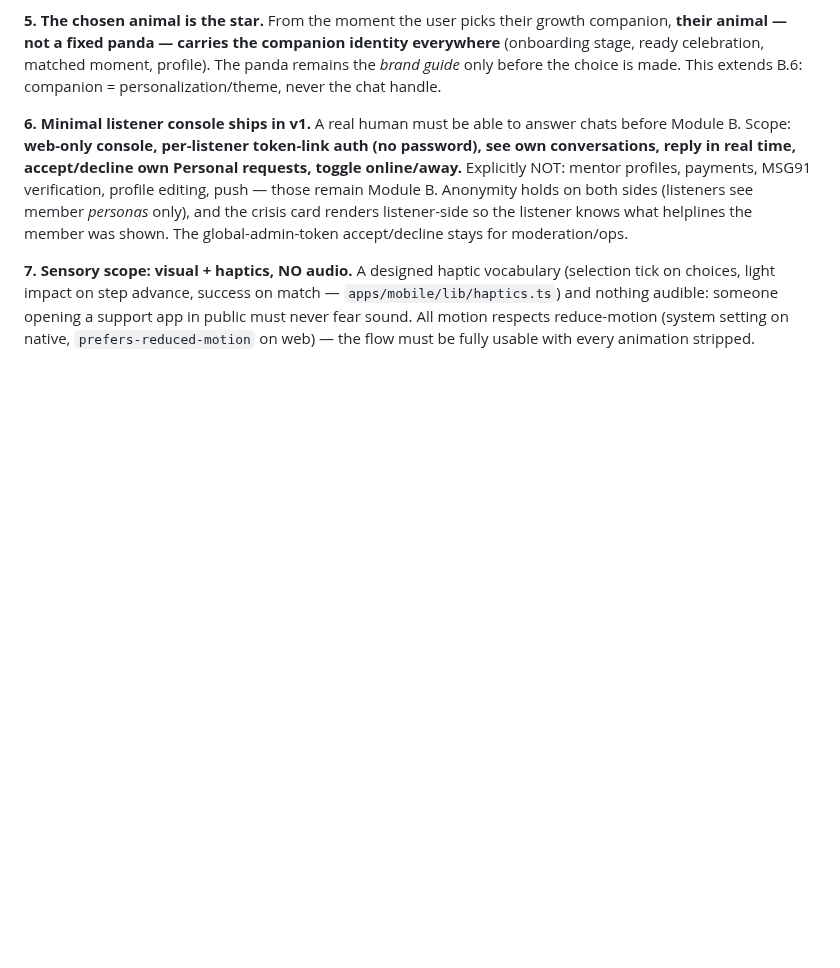
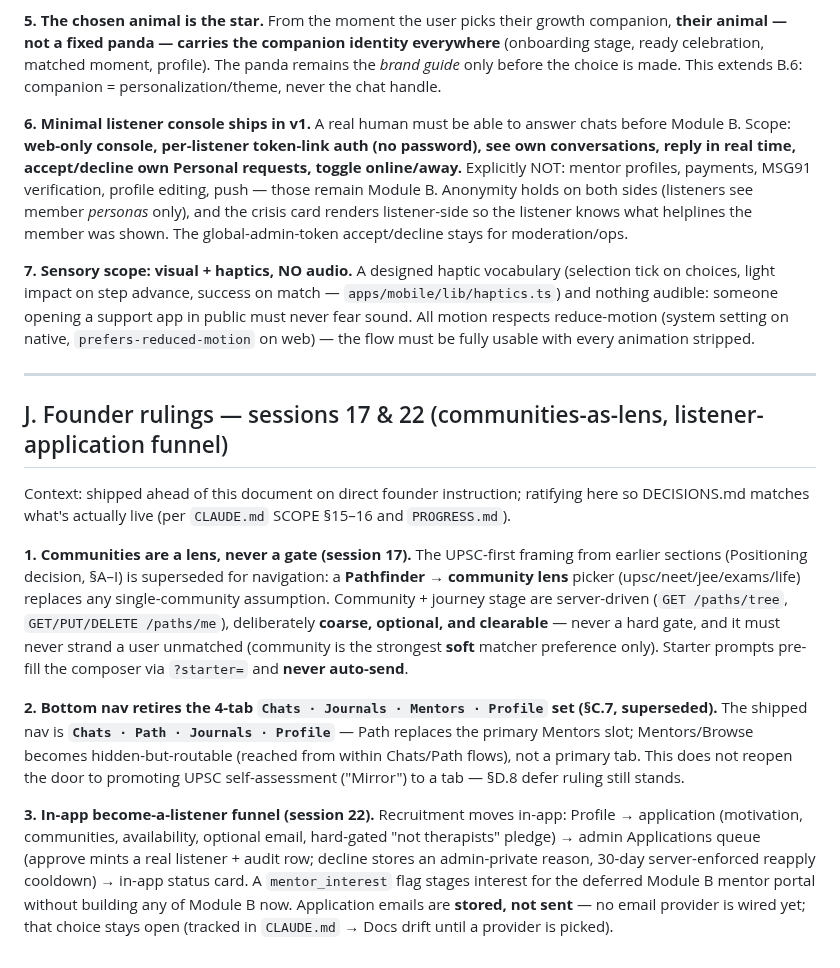
Before and after one commit to trendywink247-afk/mento-app, a Markdown page: docs/DECISIONS.md, the part around the change. Rendered like a GitHub page; blank space fills up the shorter version.

```diff
--- a/docs/DECISIONS.md
+++ b/docs/DECISIONS.md
@@ -112,3 +112,15 @@ Context: v1 Module A was fully built (see `PROGRESS.md` sessions 2–10); the fo
 **6. Minimal listener console ships in v1.** A real human must be able to answer chats before Module B. Scope: **web-only console, per-listener token-link auth (no password), see own conversations, reply in real time, accept/decline own Personal requests, toggle online/away.** Explicitly NOT: mentor profiles, payments, MSG91 verification, profile editing, push — those remain Module B. Anonymity holds on both sides (listeners see member *personas* only), and the crisis card renders listener-side so the listener knows what helplines the member was shown. The global-admin-token accept/decline stays for moderation/ops.
 
 **7. Sensory scope: visual + haptics, NO audio.** A designed haptic vocabulary (selection tick on choices, light impact on step advance, success on match — `apps/mobile/lib/haptics.ts`) and nothing audible: someone opening a support app in public must never fear sound. All motion respects reduce-motion (system setting on native, `prefers-reduced-motion` on web) — the flow must be fully usable with every animation stripped.
+
+---
+
+## J. Founder rulings — sessions 17 & 22 (communities-as-lens, listener-application funnel)
+
+Context: shipped ahead of this document on direct founder instruction; ratifying here so DECISIONS.md matches what's actually live (per `CLAUDE.md` SCOPE §15–16 and `PROGRESS.md`).
+
+**1. Communities are a lens, never a gate (session 17).** The UPSC-first framing from earlier sections (Positioning decision, §A–I) is superseded for navigation: a **Pathfinder → community lens** picker (upsc/neet/jee/exams/life) replaces any single-community assumption. Community + journey stage are server-driven (`GET /paths/tree`, `GET/PUT/DELETE /paths/me`), deliberately **coarse, optional, and clearable** — never a hard gate, and it must never strand a user unmatched (community is the strongest **soft** matcher preference only). Starter prompts pre-fill the composer via `?starter=` and **never auto-send**.
+
+**2. Bottom nav retires the 4-tab `Chats · Journals · Mentors · Profile` set (§C.7, superseded).** The shipped nav is **`Chats · Path · Journals · Profile`** — Path replaces the primary Mentors slot; Mentors/Browse becomes hidden-but-routable (reached from within Chats/Path flows), not a primary tab. This does not reopen the door to promoting UPSC self-assessment ("Mirror") to a tab — §D.8 defer ruling still stands.
+
+**3. In-app become-a-listener funnel (session 22).** Recruitment moves in-app: Profile → application (motivation, communities, availability, optional email, hard-gated "not therapists" pledge) → admin Applications queue (approve mints a real listener + audit row; decline stores an admin-private reason, 30-day server-enforced reapply cooldown) → in-app status card. A `mentor_interest` flag stages interest for the deferred Module B mentor portal without building any of Module B now. Application emails are **stored, not sent** — no email provider is wired yet; that choice stays open (tracked in `CLAUDE.md` → Docs drift until a provider is picked).
```
Also changed, not shown: CLAUDE.md (+2 -4 lines), docs/PRIVACY.md (added, +134 -0 lines).
